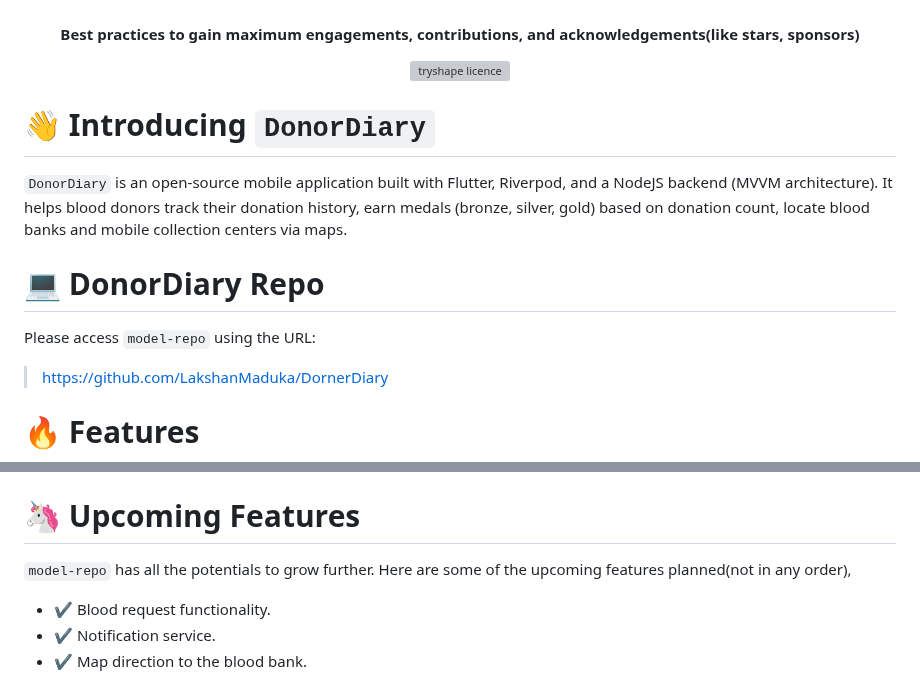
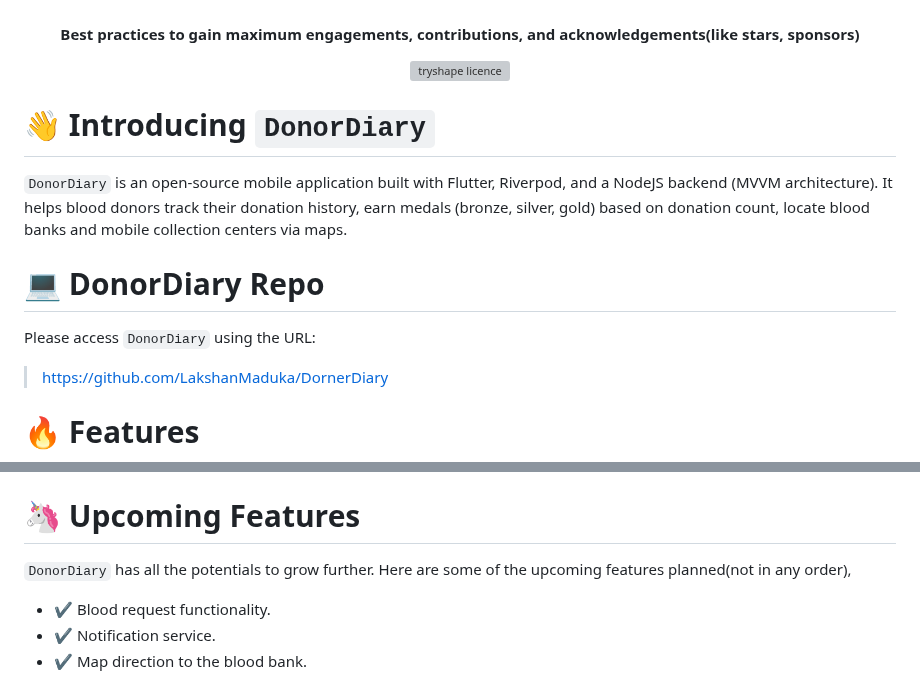
Before and after one commit to LakshanMaduka/DonorDiary, a Markdown page: README.md, 2 parts joined by grey strips. Rendered like a GitHub page; grey boxes are pictures that could not be loaded.

```diff
--- a/README.md
+++ b/README.md
@@ -15,7 +15,7 @@
 
 
 # 💻 DonorDiary Repo
-Please access `model-repo` using the URL:
+Please access `DonorDiary` using the URL:
 
 > https://github.com/LakshanMaduka/DornerDiary
 
@@ -91,7 +91,7 @@ That's All!!! Now open [localhost:3000](http://localhost:3000/) to see the app.
 This project is licensed under the MIT License - see the [`LICENSE`](LICENSE) file for details.
 
 # 🦄 Upcoming Features
-`model-repo` has all the potentials to grow further. Here are some of the upcoming features planned(not in any order),
+`DonorDiary` has all the potentials to grow further. Here are some of the upcoming features planned(not in any order),
 
 - ✔️ Blood request functionality.
 - ✔️ Notification service.
```
Also changed, not shown: other parts of README.md (+1 -1 lines).
